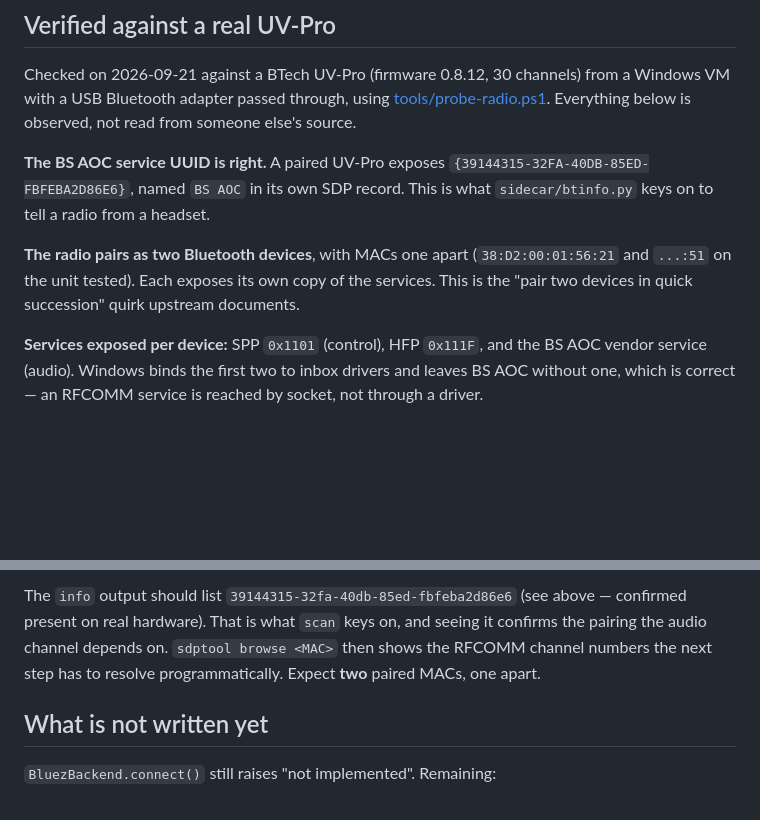
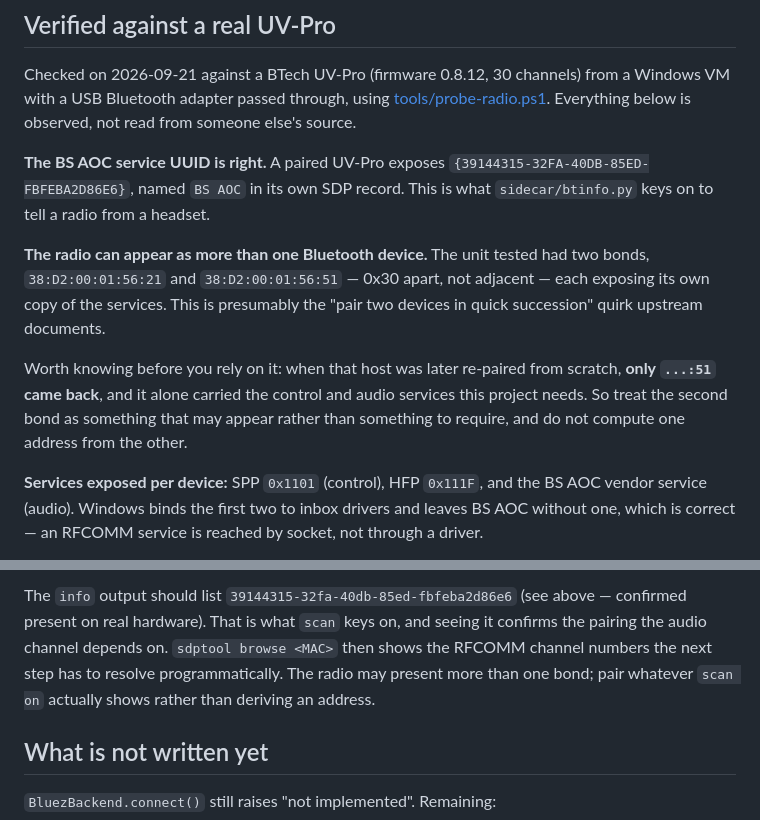
Before and after one commit to TechIdiots-LLC/airscribe, a Markdown page: docs/bluetooth.md, 2 parts joined by grey strips. GitHub-like rendering; blank space fills up the shorter version.

```diff
--- a/docs/bluetooth.md
+++ b/docs/bluetooth.md
@@ -77,10 +77,16 @@ observed, not read from someone else's source.
 record. This is what `sidecar/btinfo.py` keys on to tell a radio from a
 headset.
 
-**The radio pairs as two Bluetooth devices**, with MACs one apart
-(`38:D2:00:01:56:21` and `...:51` on the unit tested). Each exposes its own
-copy of the services. This is the "pair two devices in quick succession"
-quirk upstream documents.
+**The radio can appear as more than one Bluetooth device.** The unit tested
+had two bonds, `38:D2:00:01:56:21` and `38:D2:00:01:56:51` — 0x30 apart, not
+adjacent — each exposing its own copy of the services. This is presumably the
+"pair two devices in quick succession" quirk upstream documents.
+
+Worth knowing before you rely on it: when that host was later re-paired from
+scratch, **only `...:51` came back**, and it alone carried the control and
+audio services this project needs. So treat the second bond as something that
+may appear rather than something to require, and do not compute one address
+from the other.
 
 **Services exposed per device:** SPP `0x1101` (control), HFP `0x111F`, and
 the BS AOC vendor service (audio). Windows binds the first two to inbox
@@ -166,7 +172,8 @@ The `info` output should list `39144315-32fa-40db-85ed-fbfeba2d86e6` (see
 above — confirmed present on real hardware). That is what `scan` keys on, and
 seeing it confirms the pairing the audio channel depends on. `sdptool browse
 <MAC>` then shows the RFCOMM channel numbers the next step has to resolve
-programmatically. Expect **two** paired MACs, one apart.
+programmatically. The radio may present more than one bond; pair whatever
+`scan on` actually shows rather than deriving an address.
 
 ## What is not written yet
 
```
Also changed, not shown: docs/installing.md (+16 -3 lines).
